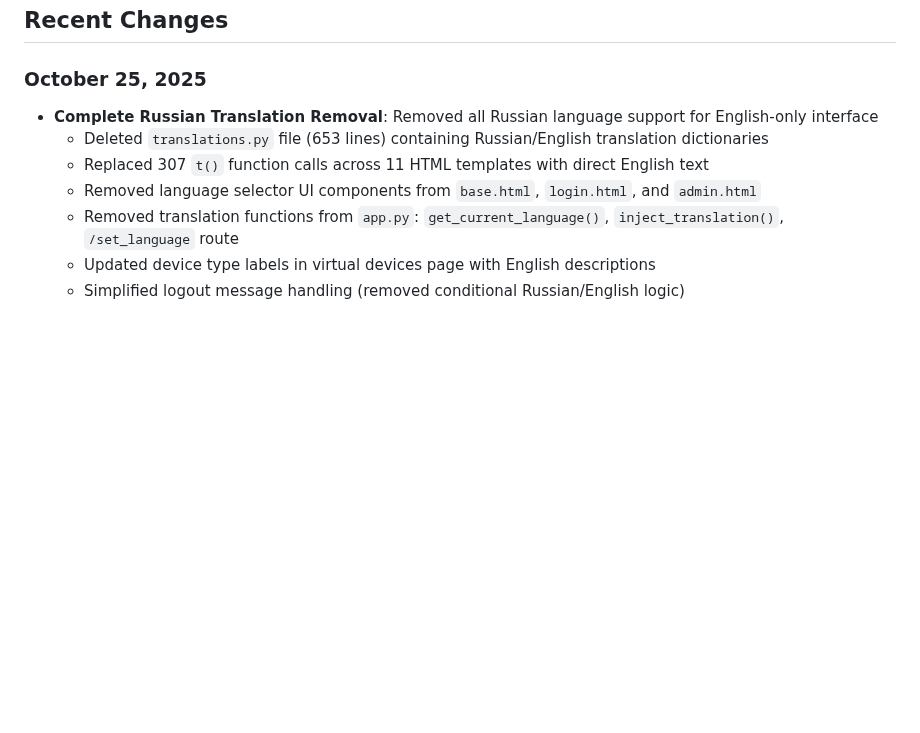
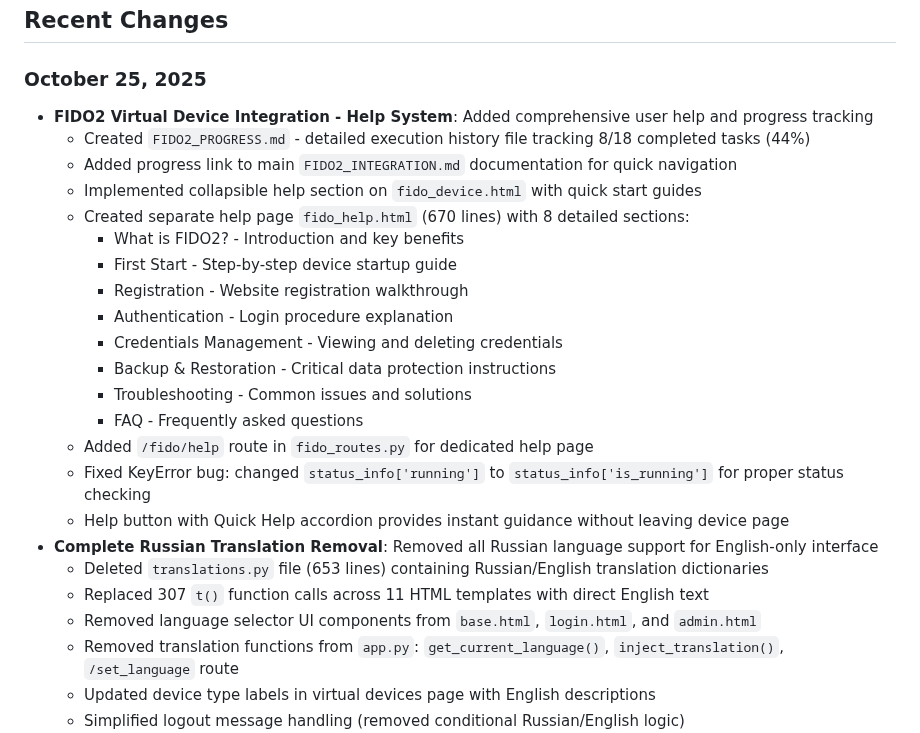
Before and after one commit to maksfaktor/usbip-web, a Markdown page: replit.md, the part around the change. Rendered like a GitHub page; blank space fills up the shorter version.

Commit message:
Improve FIDO device integration with detailed help system and progress tracking
Enhance FIDO2 device integration by adding a comprehensive help system to `fido_device.html` and `fido_help.html`, including detailed guides, a dedicated `/fido/help` route in `fido_routes.py`, and fixing a `KeyError` in status checking.

Replit-Commit-Author: Agent
Replit-Commit-Session-Id: 9e34b9be-03c2-4f4c-8408-ad253c365f70
Replit-Commit-Checkpoint-Type: full_checkpoint
Replit-Commit-Screenshot-Url: https://storage.googleapis.com/screenshot-production-us-central1/3913cd2f-3667-4efe-8dec-14b05e58754b/9e34b9be-03c2-4f4c-8408-ad253c365f70/5sr0RjG

```diff
--- a/replit.md
+++ b/replit.md
@@ -28,6 +28,22 @@ A comprehensive USB/IP device management web interface designed for robust devic
 ## Recent Changes
 
 ### October 25, 2025
+- **FIDO2 Virtual Device Integration - Help System**: Added comprehensive user help and progress tracking
+  - Created `FIDO2_PROGRESS.md` - detailed execution history file tracking 8/18 completed tasks (44%)
+  - Added progress link to main `FIDO2_INTEGRATION.md` documentation for quick navigation
+  - Implemented collapsible help section on `fido_device.html` with quick start guides
+  - Created separate help page `fido_help.html` (670 lines) with 8 detailed sections:
+    - What is FIDO2? - Introduction and key benefits
+    - First Start - Step-by-step device startup guide
+    - Registration - Website registration walkthrough
+    - Authentication - Login procedure explanation
+    - Credentials Management - Viewing and deleting credentials
+    - Backup & Restoration - Critical data protection instructions
+    - Troubleshooting - Common issues and solutions
+    - FAQ - Frequently asked questions
+  - Added `/fido/help` route in `fido_routes.py` for dedicated help page
+  - Fixed KeyError bug: changed `status_info['running']` to `status_info['is_running']` for proper status checking
+  - Help button with Quick Help accordion provides instant guidance without leaving device page
 - **Complete Russian Translation Removal**: Removed all Russian language support for English-only interface
   - Deleted `translations.py` file (653 lines) containing Russian/English translation dictionaries
   - Replaced 307 `t()` function calls across 11 HTML templates with direct English text
```
